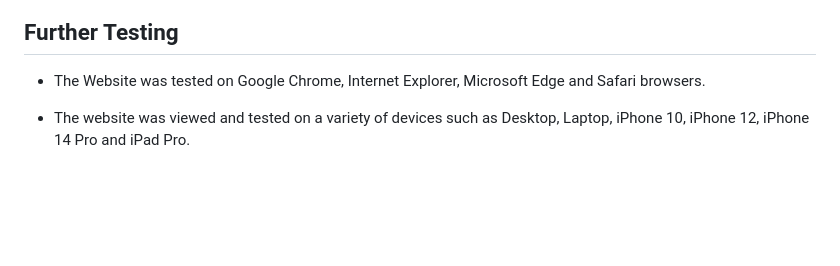
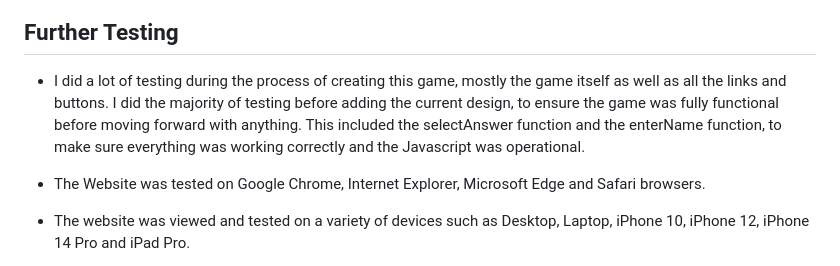
Before and after one commit to FernVR/quiz-game, a Markdown page: README.md, the part around the change. Rendered like a GitHub page; blank space fills up the shorter version.

Commit message:
added content to testing section on readme

```diff
--- a/README.md
+++ b/README.md
@@ -266,6 +266,8 @@ The W3C Markup Validator and W3C CSS Validator Services were used to validate ev
 
 ## Further Testing
 
+* I did a lot of testing during the process of creating this game, mostly the game itself as well as all the links and buttons. I did the majority of testing before adding the current design, to ensure the game was fully functional before moving forward with anything. This included the selectAnswer function and the enterName function, to make sure everything was working correctly and the Javascript was operational.
+
 * The Website was tested on Google Chrome, Internet Explorer, Microsoft Edge and Safari browsers.
 
 * The website was viewed and tested on a variety of devices such as Desktop, Laptop, iPhone 10, iPhone 12, iPhone 14 Pro and iPad Pro.
```
